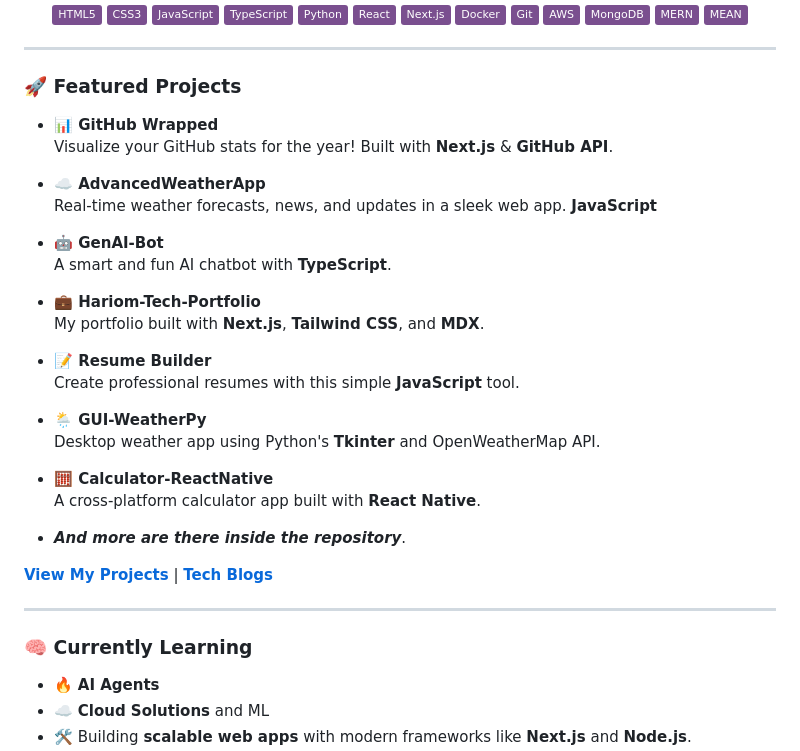
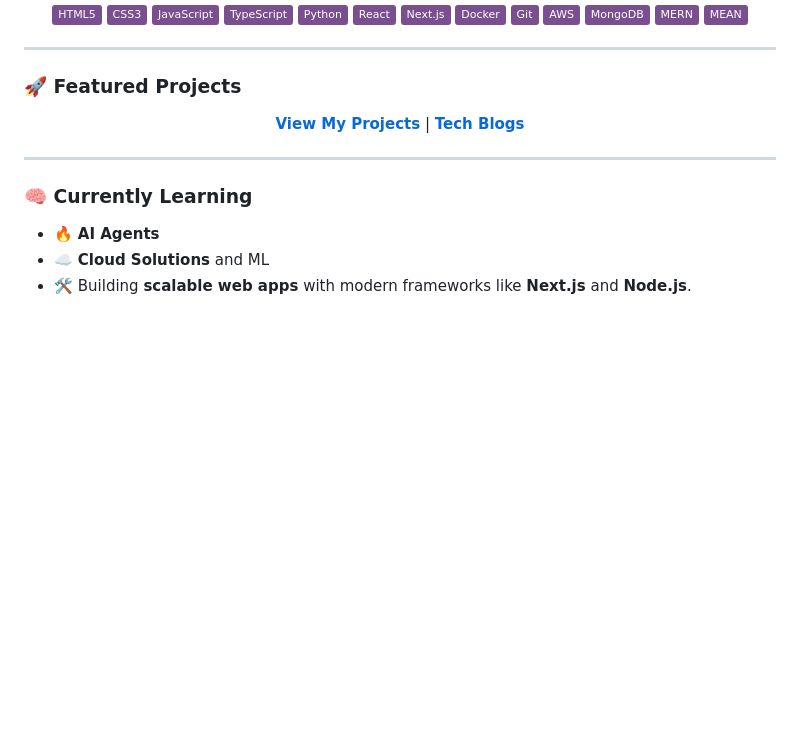
Before and after one commit to hari7261/hari7261, a Markdown page: README.md, the part around one of its changes. GitHub-like rendering; badges without logos; blank space fills up the shorter version.

```diff
--- a/README.md
+++ b/README.md
@@ -60,28 +60,6 @@ Want to connect? Let’s build something cool together! 💬
 
 ---
 ### 🚀 **Featured Projects**
-
-- **📊 GitHub Wrapped**
-  Visualize your GitHub stats for the year! Built with **Next.js** & **GitHub API**.
-
-- **☁️ AdvancedWeatherApp**
-  Real-time weather forecasts, news, and updates in a sleek web app. **JavaScript**
-
-- **🤖 GenAI-Bot**
-  A smart and fun AI chatbot with **TypeScript**.
-
-- **💼 Hariom-Tech-Portfolio**
-  My portfolio built with **Next.js**, **Tailwind CSS**, and **MDX**.
-
-- **📝 Resume Builder**
-  Create professional resumes with this simple **JavaScript** tool.
-
-- **🌦️ GUI-WeatherPy**
-  Desktop weather app using Python's **Tkinter** and OpenWeatherMap API.
-
-- **🧮 Calculator-ReactNative**
-  A cross-platform calculator app built with **React Native**.
-
-- ***And more are there inside the repository***.
+<div align="center">
 
 [**View My Projects**](https://devshowcase-three.vercel.app/) | [**Tech Blogs**](https://tech-blogs-gray.vercel.app/)
```
Also changed, not shown: other parts of README.md (+2 -0 lines).
